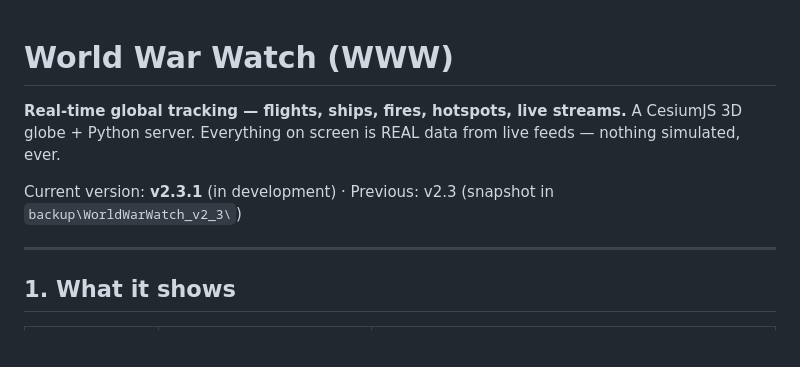
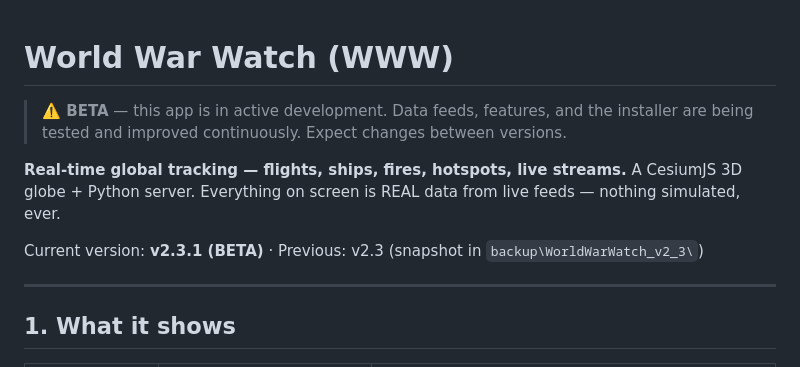
Before and after one commit to bklyny2021/world-war-watch, a Markdown page: README.md, the part around the change. Drawn GitHub-style; blank space fills up the shorter version.

Commit message:
v2.3.1: mark BETA (README banner)

```diff
--- a/README.md
+++ b/README.md
@@ -1,9 +1,11 @@
 # World War Watch (WWW)
+
+> **⚠️ BETA** — this app is in active development. Data feeds, features, and the installer are being tested and improved continuously. Expect changes between versions.
 
 **Real-time global tracking — flights, ships, fires, hotspots, live streams.**
 A CesiumJS 3D globe + Python server. Everything on screen is REAL data from live feeds — nothing simulated, ever.
 
-Current version: **v2.3.1** (in development) · Previous: v2.3 (snapshot in `backup\WorldWarWatch_v2_3\`)
+Current version: **v2.3.1 (BETA)** · Previous: v2.3 (snapshot in `backup\WorldWarWatch_v2_3\`)
 
 ---
 
```
